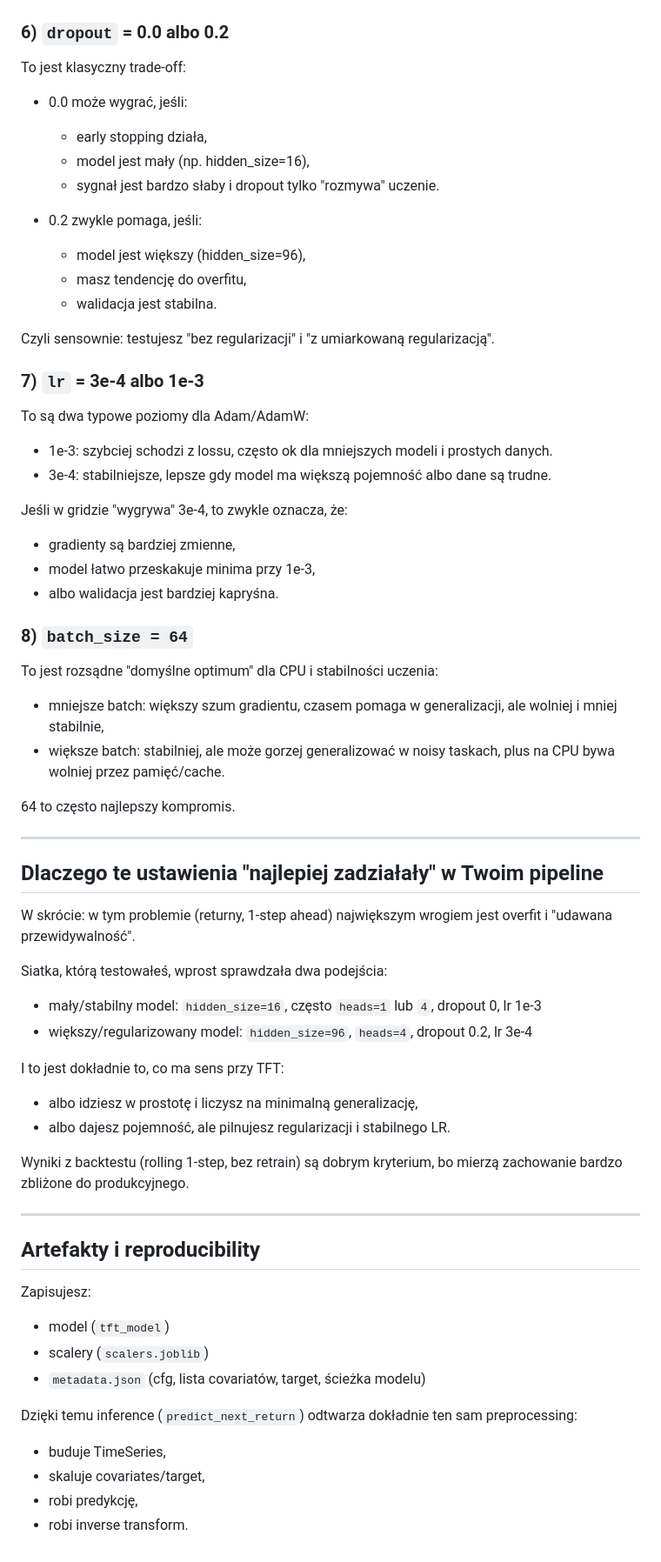
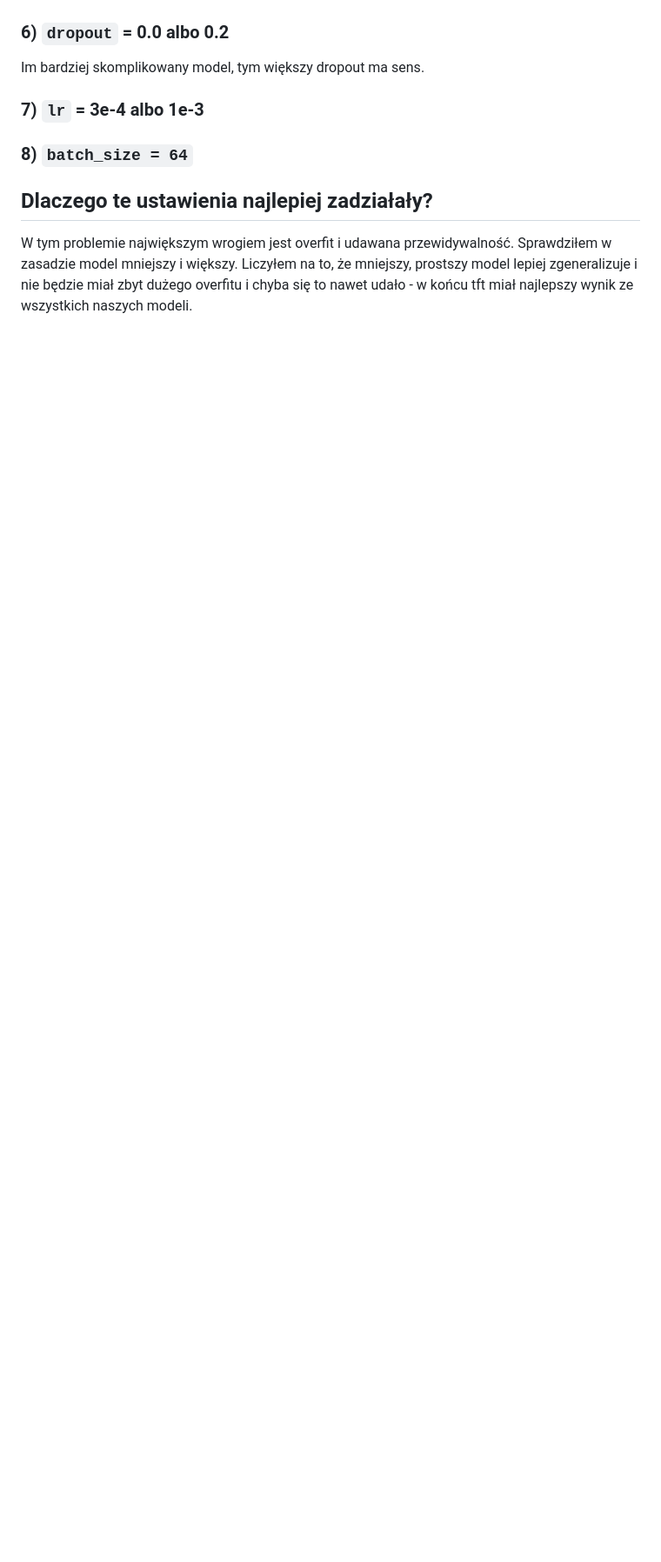
Before and after one commit to hbiegacz/invest.ai, a Markdown page: tft-experiments.md, the part around one of its changes. Shown at 87% size. Rendered like a GitHub page; blank space fills up the shorter version.

Commit message:
Added tft docs

```diff
--- a/tft-experiments.md
+++ b/tft-experiments.md
@@ -217,75 +191,12 @@ Ważne: u Ciebie jest constraint `hidden_size % heads == 0`, więc 4 heads ma se
 
 ### 6) `dropout` = 0.0 albo 0.2
 
-To jest klasyczny trade-off:
-
--   0.0 może wygrać, jeśli:
-
-    -   early stopping działa,
-    -   model jest mały (np. hidden_size=16),
-    -   sygnał jest bardzo słaby i dropout tylko "rozmywa" uczenie.
-
--   0.2 zwykle pomaga, jeśli:
-
-    -   model jest większy (hidden_size=96),
-    -   masz tendencję do overfitu,
-    -   walidacja jest stabilna.
-
-Czyli sensownie: testujesz "bez regularizacji" i "z umiarkowaną regularizacją".
+Im bardziej skomplikowany model, tym większy dropout ma sens.
 
 ### 7) `lr` = 3e-4 albo 1e-3
 
-To są dwa typowe poziomy dla Adam/AdamW:
-
--   1e-3: szybciej schodzi z lossu, często ok dla mniejszych modeli i prostych danych.
--   3e-4: stabilniejsze, lepsze gdy model ma większą pojemność albo dane są trudne.
-
-Jeśli w gridzie "wygrywa" 3e-4, to zwykle oznacza, że:
-
--   gradienty są bardziej zmienne,
--   model łatwo przeskakuje minima przy 1e-3,
--   albo walidacja jest bardziej kapryśna.
-
 ### 8) `batch_size = 64`
 
-To jest rozsądne "domyślne optimum" dla CPU i stabilności uczenia:
+## Dlaczego te ustawienia najlepiej zadziałały?
 
--   mniejsze batch: większy szum gradientu, czasem pomaga w generalizacji, ale wolniej i mniej stabilnie,
--   większe batch: stabilniej, ale może gorzej generalizować w noisy taskach, plus na CPU bywa wolniej przez pamięć/cache.
-
-64 to często najlepszy kompromis.
-
----
-
-## Dlaczego te ustawienia "najlepiej zadziałały" w Twoim pipeline
-
-W skrócie: w tym problemie (returny, 1-step ahead) największym wrogiem jest overfit i "udawana przewidywalność".
-
-Siatka, którą testowałeś, wprost sprawdzała dwa podejścia:
-
--   mały/stabilny model: `hidden_size=16`, często `heads=1` lub `4`, dropout 0, lr 1e-3
--   większy/regularizowany model: `hidden_size=96`, `heads=4`, dropout 0.2, lr 3e-4
-
-I to jest dokładnie to, co ma sens przy TFT:
-
--   albo idziesz w prostotę i liczysz na minimalną generalizację,
--   albo dajesz pojemność, ale pilnujesz regularizacji i stabilnego LR.
-
-Wyniki z backtestu (rolling 1-step, bez retrain) są dobrym kryterium, bo mierzą zachowanie bardzo zbliżone do produkcyjnego.
-
----
-
-## Artefakty i reproducibility
-
-Zapisujesz:
-
--   model (`tft_model`)
--   scalery (`scalers.joblib`)
--   `metadata.json` (cfg, lista covariatów, target, ścieżka modelu)
-
-Dzięki temu inference (`predict_next_return`) odtwarza dokładnie ten sam preprocessing:
-
--   buduje TimeSeries,
--   skaluje covariates/target,
--   robi predykcję,
--   robi inverse transform.
+W tym problemie największym wrogiem jest overfit i udawana przewidywalność. Sprawdziłem w zasadzie model mniejszy i większy. Liczyłem na to, że mniejszy, prostszy model lepiej zgeneralizuje i nie będzie miał zbyt dużego overfitu i chyba się to nawet udało - w końcu tft miał najlepszy wynik ze wszystkich naszych modeli.
```
Also changed, not shown: other parts of tft-experiments.md (+5 -31 lines).
